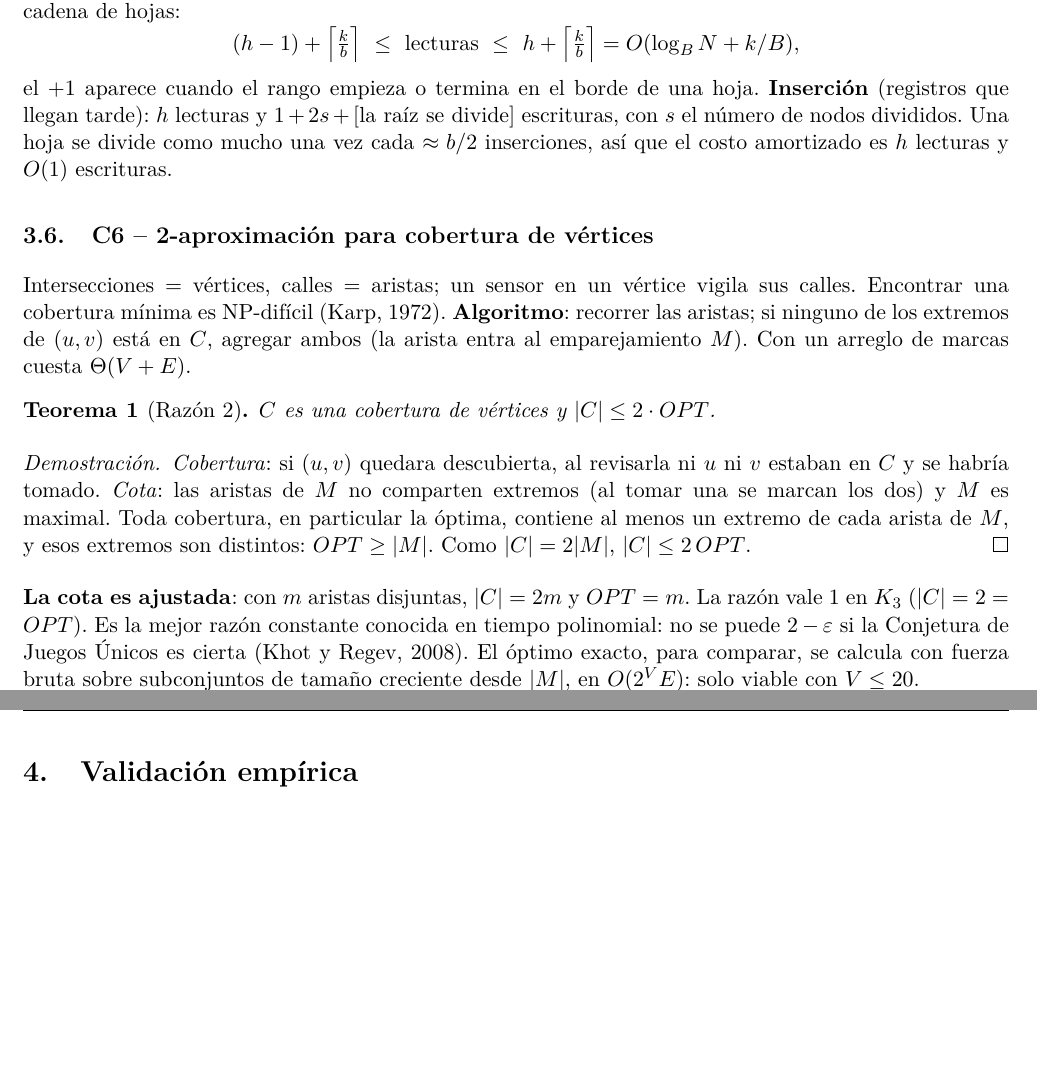
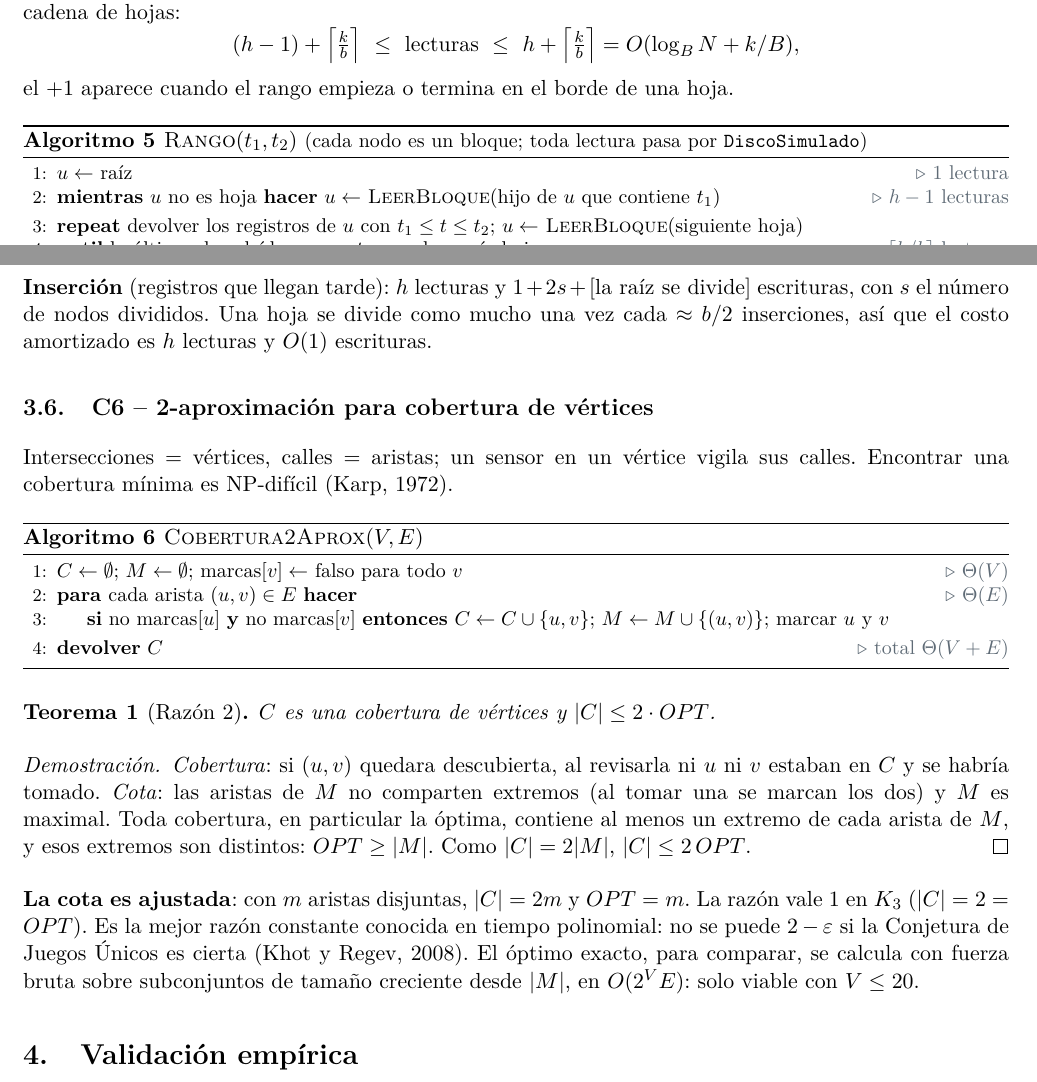
Before and after one commit to SebastianPaez25/grupo6-vehiculo-autonomo, a LaTeX document (informe/final/informe_final_grupo6.tex): two parts of pages 6 and 7 of 16 before the commit and two parts of pages 6 and 7 of 17 after it, joined at a grey line, cut so that both start at the same text, the shorter picture padded with empty space. Compiled offline with pdfLaTeX.

Commit message:
Informe: pseudocódigo breve en C2, C3, C5 y C6

```diff
--- a/informe/final/informe_final_grupo6.tex
+++ b/informe/final/informe_final_grupo6.tex
@@ -337,6 +357,17 @@ baja $h-1$ niveles y recorre la cadena de hojas:
 (h-1)+\Big\lceil\tfrac kb\Big\rceil\ \le\ \text{lecturas}\ \le\ h+\Big\lceil\tfrac kb\Big\rceil=O(\log_B N+k/B),
 \]
 el $+1$ aparece cuando el rango empieza o termina en el borde de una hoja.
+\begin{algorithm}[H]
+\caption{\textsc{Rango}$(t_1,t_2)$ \small(cada nodo es un bloque; toda lectura pasa por \texttt{DiscoSimulado})}
+\small
+\begin{algorithmic}[1]
+\State $u\gets$ raíz \Comment{1 lectura}
+\While{$u$ no es hoja} $u\gets$ \Call{LeerBloque}{hijo de $u$ que contiene $t_1$} \Comment{$h-1$ lecturas}\EndWhile
+\Repeat\ devolver los registros de $u$ con $t_1\le t\le t_2$;\ $u\gets$ \Call{LeerBloque}{siguiente hoja}
+\Until{la última clave leída supera $t_2$ o no hay más hojas} \Comment{$\approx\lceil k/b\rceil$ lecturas}
+\end{algorithmic}
+\end{algorithm}
+
 \textbf{Inserción} (registros que llegan tarde): $h$ lecturas y $1+2s+[\text{la raíz se divide}]$
 escrituras, con $s$ el número de nodos divididos. Una hoja se divide como mucho una vez cada $\approx b/2$
 inserciones, así que el costo amortizado es $h$ lecturas y $O(1)$ escrituras.
@@ -346,8 +377,17 @@ inserciones, así que el costo amortizado es $h$ lecturas y $O(1)$ escrituras.
 
 Intersecciones = vértices, calles = aristas; un sensor en un vértice vigila sus calles. Encontrar una
 cobertura mínima es NP-difícil (Karp, 1972).
-\textbf{Algoritmo}: recorrer las aristas; si ninguno de los extremos de $(u,v)$ está en $C$, agregar ambos
-(la arista entra al emparejamiento $M$). Con un arreglo de marcas cuesta $\Th(V+E)$.
+\begin{algorithm}[H]
+\caption{\textsc{Cobertura2Aprox}$(V, E)$}
+\small
+\begin{algorithmic}[1]
+\State $C\gets\emptyset$;\ $M\gets\emptyset$;\ marcas$[v]\gets$ falso para todo $v$ \Comment{$\Th(V)$}
+\For{cada arista $(u,v)\in E$} \Comment{$\Th(E)$}
+  \If{no marcas$[u]$ \textbf{y} no marcas$[v]$} $C\gets C\cup\{u,v\}$;\ $M\gets M\cup\{(u,v)\}$; marcar $u$ y $v$ \EndIf
+\EndFor
+\State \Return $C$ \Comment{total $\Th(V+E)$}
+\end{algorithmic}
+\end{algorithm}
 
 \begin{teorema}[Razón 2]
 $C$ es una cobertura de vértices y $|C|\le2\cdot OPT$.
```
Also changed, not shown: README.md, informe/final/informe_final_grupo6.pdf, informe/final/informe_final_grupo6.tex (26 more changed lines).
